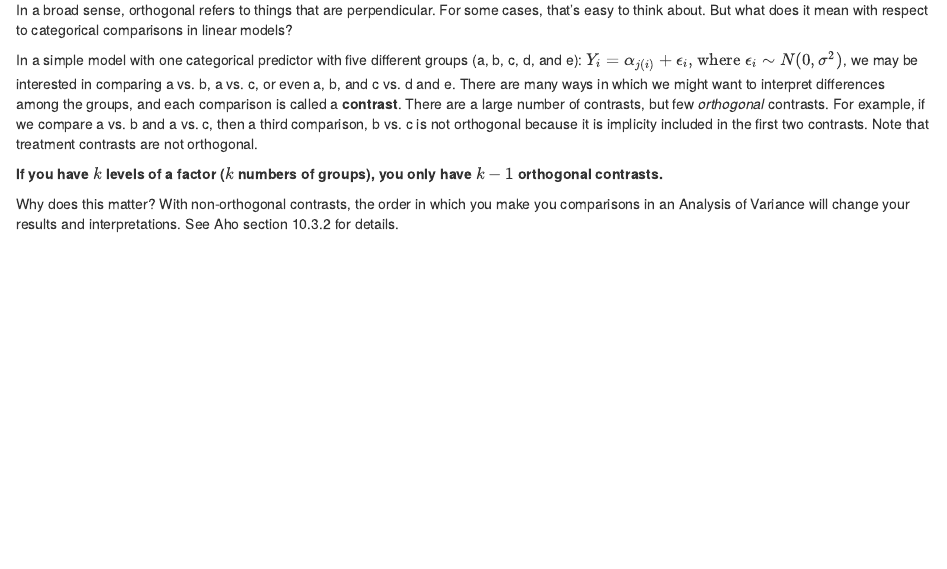
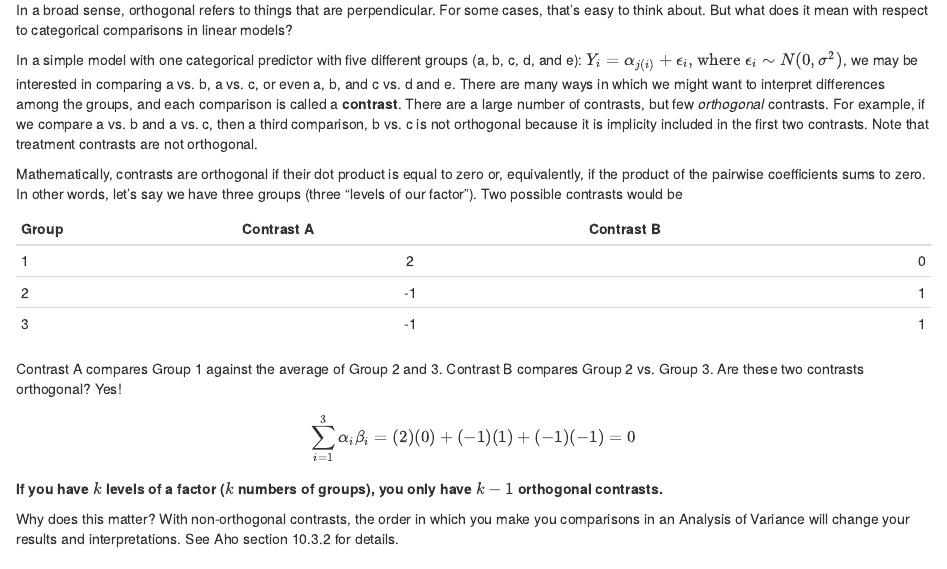
Before and after one commit to hlynch/Biometry2023, an R Markdown document (Week-8-lecture.Rmd): the page in a window 1100 px wide, from 15330 px down. Rendered offline with R 4.5, knitr and Pandoc, with nearby package versions; drawn as R Markdown's standard HTML page in place of the format the file asks for; code that draws random numbers runs with fixed seeds of ours.

Commit message:
More info on orthogonal contrasts

```diff
--- a/Week-8-lecture.Rmd
+++ b/Week-8-lecture.Rmd
@@ -868,6 +868,20 @@ In a broad sense, orthogonal refers to things that are perpendicular. For some c
 
 In a simple model with one categorical predictor with five different groups (a, b, c, d, and e): $Y_i = \alpha_{j(i)} + \epsilon_i \text{, where } \epsilon_i \sim N(0, \sigma^2)$, we may be interested in comparing a vs. b, a vs. c, or even a, b, and c vs. d and e. There are many ways in which we might want to interpret differences among the groups, and each comparison is called a **contrast**. There are a large number of contrasts, but few *orthogonal* contrasts. For example, if we compare a vs. b and a vs. c, then a third comparison, b vs. c is not orthogonal because it is implicity included in the first two contrasts. Note that treatment contrasts are not orthogonal.
 
+Mathematically, contrasts are orthogonal if their dot product is equal to zero or, equivalently, if the product of the pairwise coefficients sums to zero. In other words, let's say we have three groups (three "levels of our factor"). Two possible contrasts would be
+
+| Group  | Contrast A  | Contrast B  |
+| -------- |:----------:| -------:|
+| 1 | 2  | 0 |
+| 2 | -1 | 1 |
+| 3 | -1 | 1 |
+
+Contrast A compares Group 1 against the average of Group 2 and 3. Contrast B compares Group 2 vs. Group 3. Are these two contrasts orthogonal? Yes!
+
+$$
+\sum\limits_{i=1}^{3} \alpha_{i}\beta_{i} = (2)(0)+(-1)(1)+(-1)(-1) = 0
+$$
+
 **If you have $k$ levels of a factor ($k$ numbers of groups), you only have $k - 1$ orthogonal contrasts.**
 
 Why does this matter? With non-orthogonal contrasts, the order in which you make you comparisons in an Analysis of Variance will change your results and interpretations. See Aho section 10.3.2 for details.
```
Also changed, not shown: docs/Week-10-lab.md, docs/Week-13-lecture.md, docs/Week-2-lab.md, docs/Week-3-lab.md, docs/Week-4-lab.md, docs/Week-5-lab.md, docs/Week-6-lab.md, docs/Week-7-lecture.md, docs/Week-8-lecture.md, docs/Week-9-lab.md, docs/Week-9-lecture.md, docs/index.md, docs/search_index.json, 113 other files.
